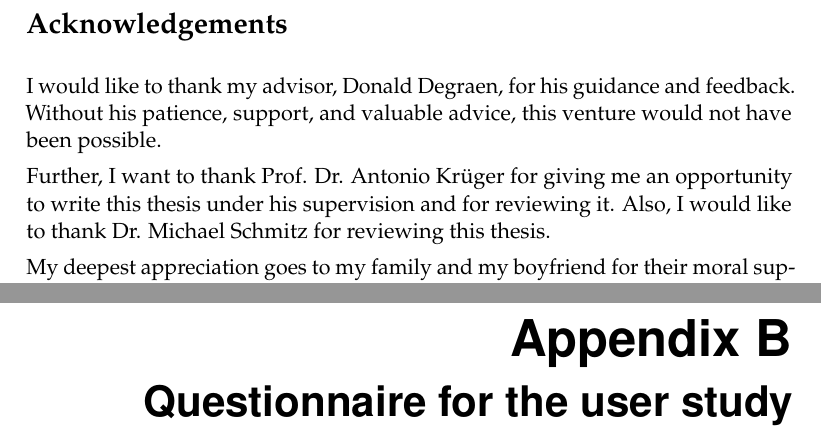
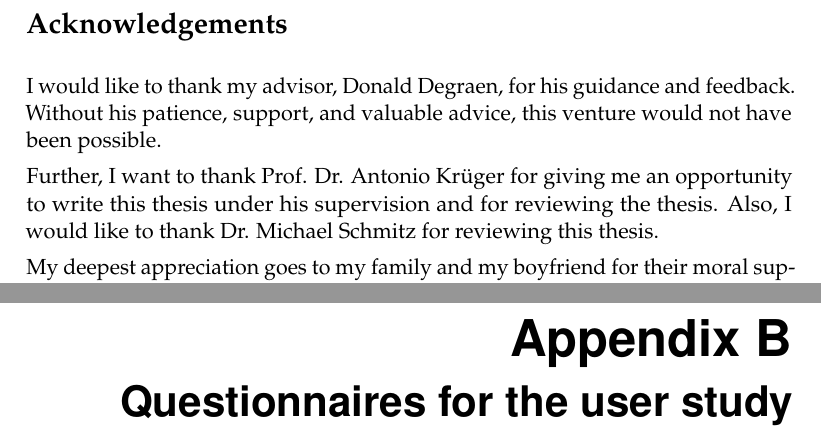
Before and after one commit to latifaabdullayeva/Thesis, a LaTeX thesis (Thesis Paper/thesis.tex, which reads Thesis Paper/sections/appendices.tex, Thesis Paper/sections/c0/acks.tex): two parts of pages 4 and 88 of 102, joined at a grey line, cut so that both start at the same text. Compiled offline with pdfLaTeX.

Commit message:
Render all files

```diff
--- a/Thesis Paper/sections/appendices.tex
+++ b/Thesis Paper/sections/appendices.tex
@@ -94,7 +94,7 @@ To set up the client application for the first time perform the following steps:
 \end{itemize}
 
 %%%%%%%%%%%%%%%%%%%%%%%%%%%%%%%%%%%%%%%%%%%%%%%%%%%%%%%%%%%%%%%%%%%%%%%%%%%%%%%%%%%%%%%%%%%%%%%%%%%%%%%%%%%%%%%%%%%%%%%%
-\chapter{Questionnaire for the user study}
+\chapter{Questionnaires for the user study}
 \label{ch:questionnaire-for-the-user-study}
 \begin{figure}[hbt!]
     \centering
--- a/Thesis Paper/sections/c0/acks.tex
+++ b/Thesis Paper/sections/c0/acks.tex
@@ -3,7 +3,7 @@ I would like to thank my advisor, Donald Degraen, for his guidance and feedback.
 Without his patience, support, and valuable advice, this venture would not have been possible.
 
 Further, I want to thank Prof. Dr. Antonio Krüger for giving me an opportunity to write this
-thesis under his supervision and for reviewing it.
+thesis under his supervision and for reviewing the thesis.
 Also, I would like to thank Dr. Michael Schmitz for reviewing this thesis.
 
 My deepest appreciation goes to my family and my boyfriend for their moral support, their continuous encouragement,
```
Also changed, not shown: Thesis Paper/sections/c0/abstract.tex (+1 -1 lines), 5 other files.
